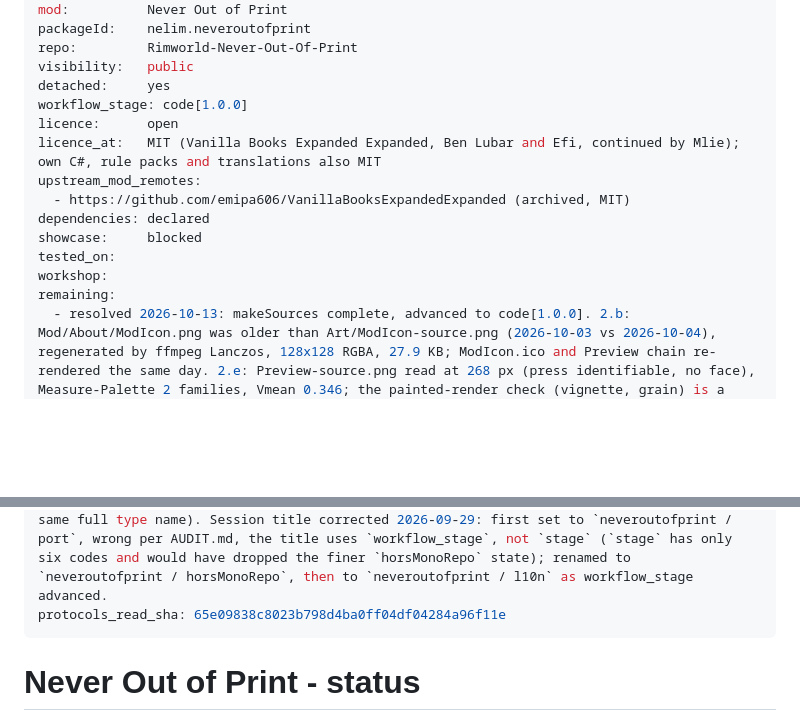
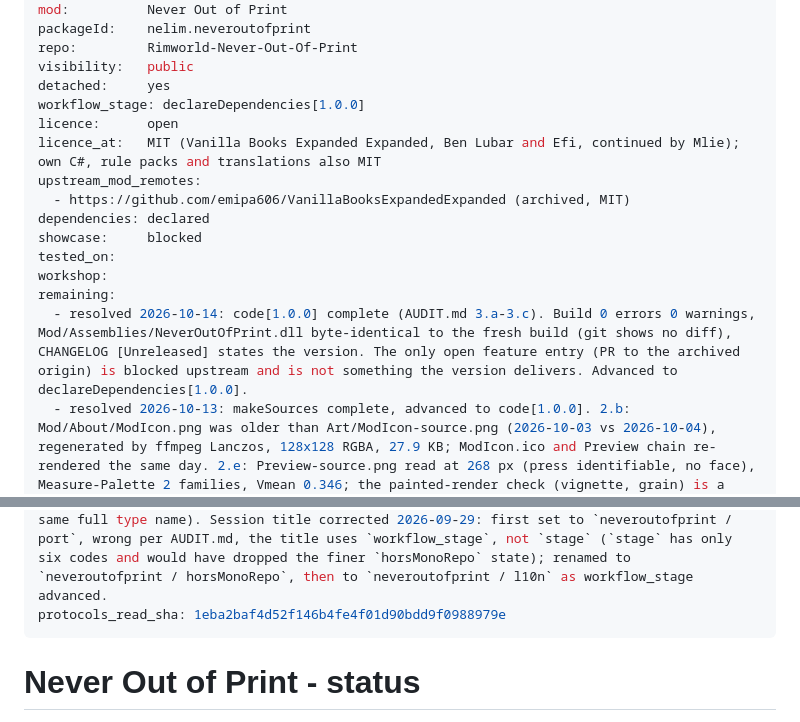
Before and after one commit to vbardales/Rimworld-Never-Out-Of-Print, a Markdown page: STATUS.md, 2 parts joined by grey strips. Drawn GitHub-style; blank space fills up the shorter version.

Commit message:
chore: code complete, advance to declareDependencies[1.0.0]
Co-Authored-By: Claude Sonnet 5.5 <noreply@anthropic.com>

```diff
--- a/STATUS.md
+++ b/STATUS.md
@@ -8,7 +8,7 @@ packageId:    nelim.neveroutofprint
 repo:         Rimworld-Never-Out-Of-Print
 visibility:   public
 detached:     yes
-workflow_stage: code[1.0.0]
+workflow_stage: declareDependencies[1.0.0]
 licence:      open
 licence_at:   MIT (Vanilla Books Expanded Expanded, Ben Lubar and Efi, continued by Mlie); own C#, rule packs and translations also MIT
 upstream_mod_remotes:
@@ -18,6 +18,7 @@ showcase:     blocked
 tested_on:
 workshop:
 remaining:
+  - resolved 2026-10-14: code[1.0.0] complete (AUDIT.md 3.a-3.c). Build 0 errors 0 warnings, Mod/Assemblies/NeverOutOfPrint.dll byte-identical to the fresh build (git shows no diff), CHANGELOG [Unreleased] states the version. The only open feature entry (PR to the archived origin) is blocked upstream and is not something the version delivers. Advanced to declareDependencies[1.0.0].
   - resolved 2026-10-13: makeSources complete, advanced to code[1.0.0]. 2.b: Mod/About/ModIcon.png was older than Art/ModIcon-source.png (2026-10-03 vs 2026-10-04), regenerated by ffmpeg Lanczos, 128x128 RGBA, 27.9 KB; ModIcon.ico and Preview chain re-rendered the same day. 2.e: Preview-source.png read at 268 px (press identifiable, no face), Measure-Palette 2 families, Vmean 0.346; the painted-render check (vignette, grain) is a judgement call on an illustration the owner already accepted, not reopened.
   - audit 2026-10-13 (AUDIT.md section 16, revision after 3cb68db): retained state makeSources (was done). Cause: 2.f/10.e Art/ was not the minimal set (echo-preview.png existed while Preview.config.json named echo.png; PROMPT_NeverOutOfPrint.md still tracked). Both fixed in this pass, Preview re-rendered (0-preview.png byte copy checked).
   - resolved 2026-10-13: Harmony declared in About.xml modDependencies (brrainz.harmony); the three patches in Source/HarmonyPatches.cs need it at runtime. Earlier dependencies: declared was wrong.
@@ -44,7 +45,7 @@ remaining:
   - unverified: GitHub social-preview image not set (PUBLISHING.md, "Topics et image de partage GitHub"), no API/gh path exists for it, only the repo Settings page through a browser; topics (rimworld, rimworld-mod, mod) were set by gh. Set the image once ready, via Claude in Chrome or by hand.
 session:      local_6cf3cb3c-08c2-4179-84cc-d5e727e5fe98
 updated:      2026-10-13, audit retained makeSources and fixed Art/, dependencies, docs (see remaining); 2026-09-30, offline test harness written (93 checks) and the 2026-09-30 French gender-agreement review pass completed (see `remaining`); 2026-09-29 reconstructed from scratch after the 2026-09-06 build was deleted (duplicate coverage by living mods, see BACKLOG.md history in the mod's memory file); namespace/assembly/defName prefix changed from the deleted build's `PrintingPress` to `NeverOutOfPrint` specifically to avoid colliding with Zaljerem's living `zal.printingpress` mod at def-load (two assemblies exporting the same full type name). Session title corrected 2026-09-29: first set to `neveroutofprint / port`, wrong per AUDIT.md, the title uses `workflow_stage`, not `stage` (`stage` has only six codes and would have dropped the finer `horsMonoRepo` state); renamed to `neveroutofprint / horsMonoRepo`, then to `neveroutofprint / l10n` as workflow_stage advanced.
-protocols_read_sha: 65e09838c8023b798d4ba0ff04df04284a96f11e
+protocols_read_sha: 1eba2baf4d52f146b4fe4f01d90bdd9f0988979e
 ---
 
 # Never Out of Print - status
```
